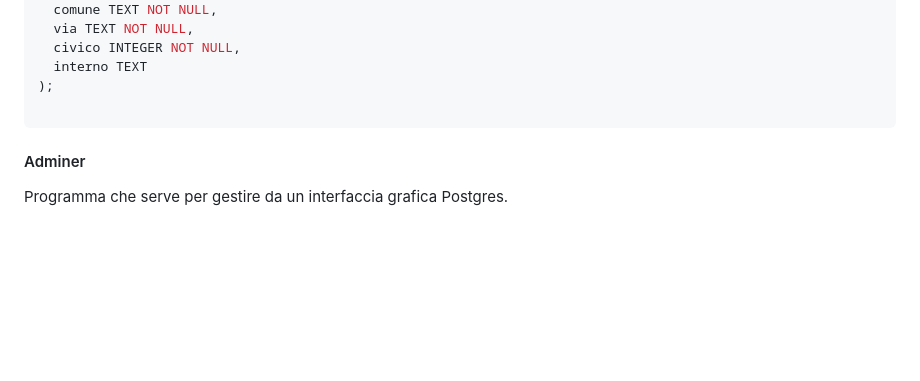
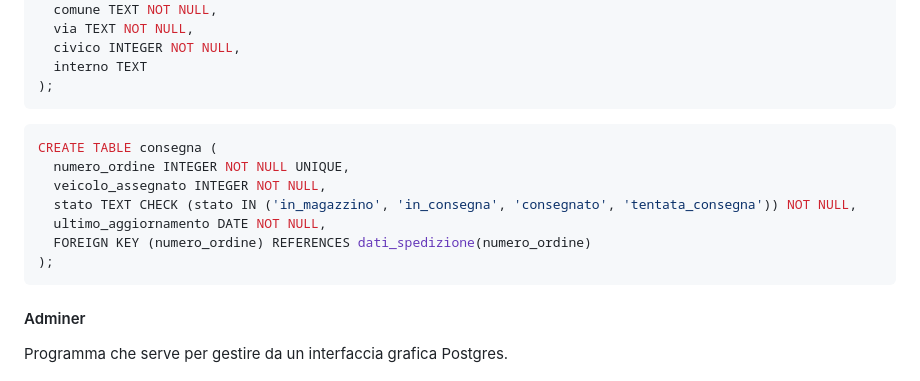
Before and after one commit to Scaini99/Progetto_IOT, a Markdown page: docker/Docker.md, the part around the change. Drawn GitHub-style; blank space fills up the shorter version.

Commit message:
doc, connessione a tabella consegne

````diff
--- a/docker/Docker.md
+++ b/docker/Docker.md
@@ -95,7 +95,16 @@ CREATE TABLE dati_spedizione (
   civico INTEGER NOT NULL,
   interno TEXT
 );
+```
 
+```sql
+CREATE TABLE consegna (
+  numero_ordine INTEGER NOT NULL UNIQUE,
+  veicolo_assegnato INTEGER NOT NULL,
+  stato TEXT CHECK (stato IN ('in_magazzino', 'in_consegna', 'consegnato', 'tentata_consegna')) NOT NULL,
+  ultimo_aggiornamento DATE NOT NULL,
+  FOREIGN KEY (numero_ordine) REFERENCES dati_spedizione(numero_ordine)
+);
 ```
 
 #### Adminer
````
